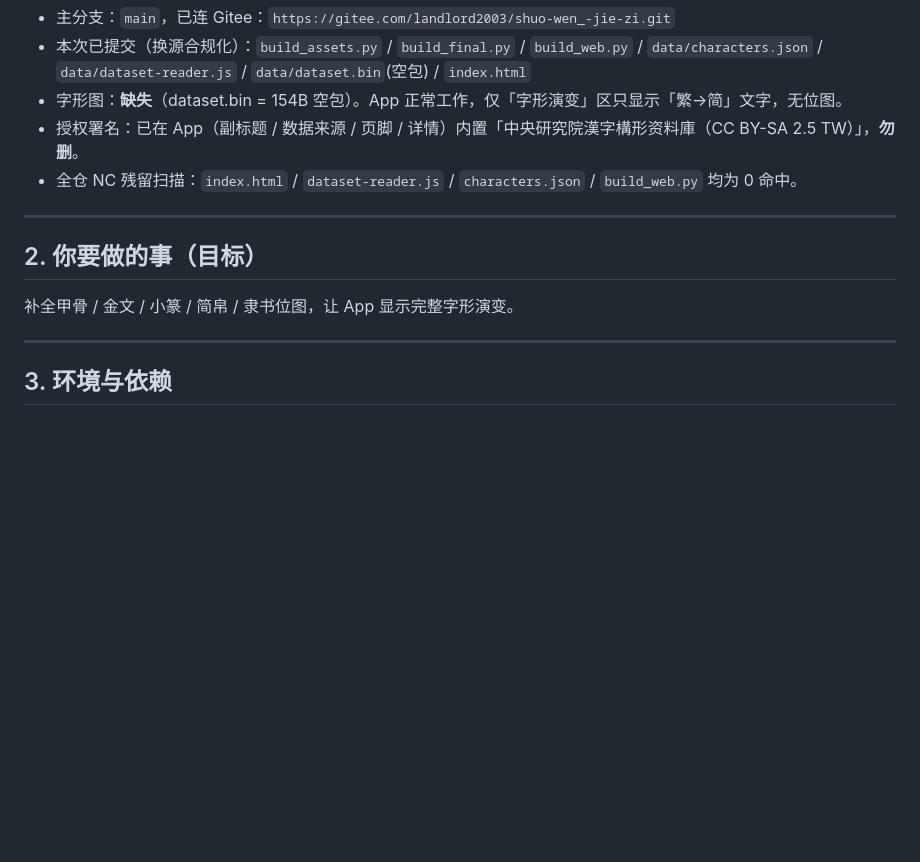
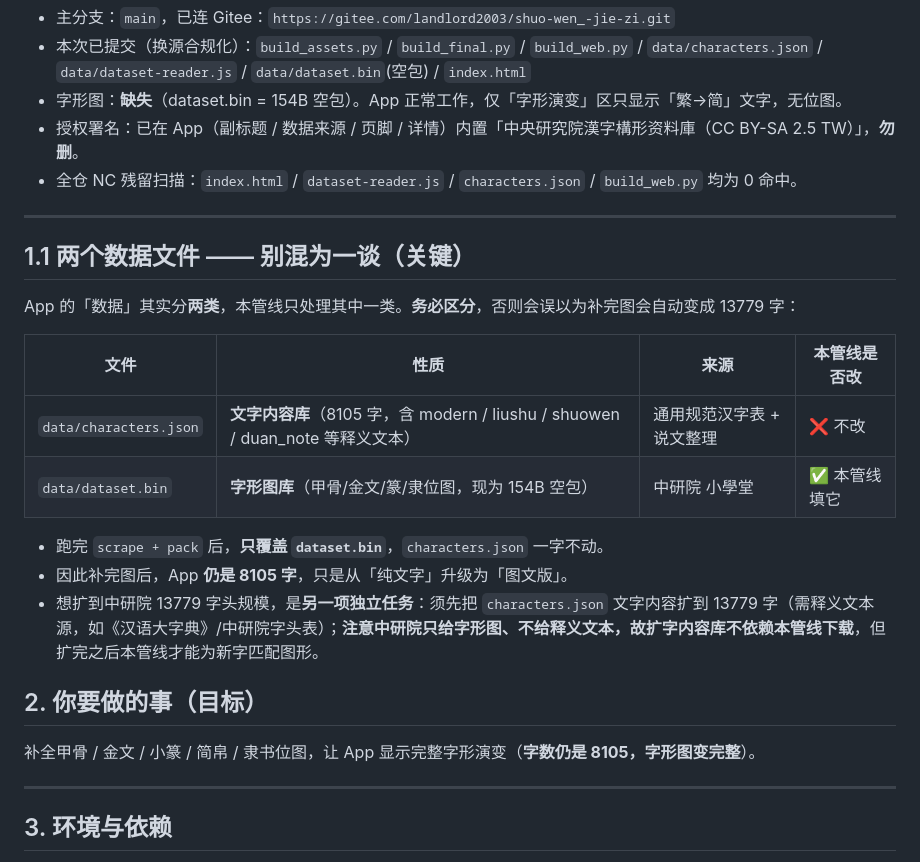
Before and after one commit to landlord2003/shuowen_hanzitong, a Markdown page: HANDOFF.md, the part around the change. Drawn GitHub-style; blank space fills up the shorter version.

Commit message:
HANDOFF 补强：澄清两类数据(characters.json文字库 vs dataset.bin字形图)与13000字扩展的独立性

```diff
--- a/HANDOFF.md
+++ b/HANDOFF.md
@@ -23,9 +23,22 @@
 
 ---
 
+## 1.1 两个数据文件 —— 别混为一谈（关键）
+
+App 的「数据」其实分**两类**，本管线只处理其中一类。**务必区分**，否则会误以为补完图会自动变成 13779 字：
+
+| 文件 | 性质 | 来源 | 本管线是否改 |
+|---|---|---|---|
+| `data/characters.json` | **文字内容库**（8105 字，含 modern / liushu / shuowen / duan_note 等释义文本） | 通用规范汉字表 + 说文整理 | ❌ 不改 |
+| `data/dataset.bin` | **字形图库**（甲骨/金文/篆/隶位图，现为 154B 空包） | 中研院 小學堂 | ✅ 本管线填它 |
+
+- 跑完 `scrape + pack` 后，**只覆盖 `dataset.bin`**，`characters.json` 一字不动。
+- 因此补完图后，App **仍是 8105 字**，只是从「纯文字」升级为「图文版」。
+- 想扩到中研院 13779 字头规模，是**另一项独立任务**：须先把 `characters.json` 文字内容扩到 13779 字（需释义文本源，如《汉语大字典》/中研院字头表）；**注意中研院只给字形图、不给释义文本，故扩字内容库不依赖本管线下载**，但扩完之后本管线才能为新字匹配图形。
+
 ## 2. 你要做的事（目标）
 
-补全甲骨 / 金文 / 小篆 / 简帛 / 隶书位图，让 App 显示完整字形演变。
+补全甲骨 / 金文 / 小篆 / 简帛 / 隶书位图，让 App 显示完整字形演变（**字数仍是 8105，字形图变完整**）。
 
 ---
 
```
